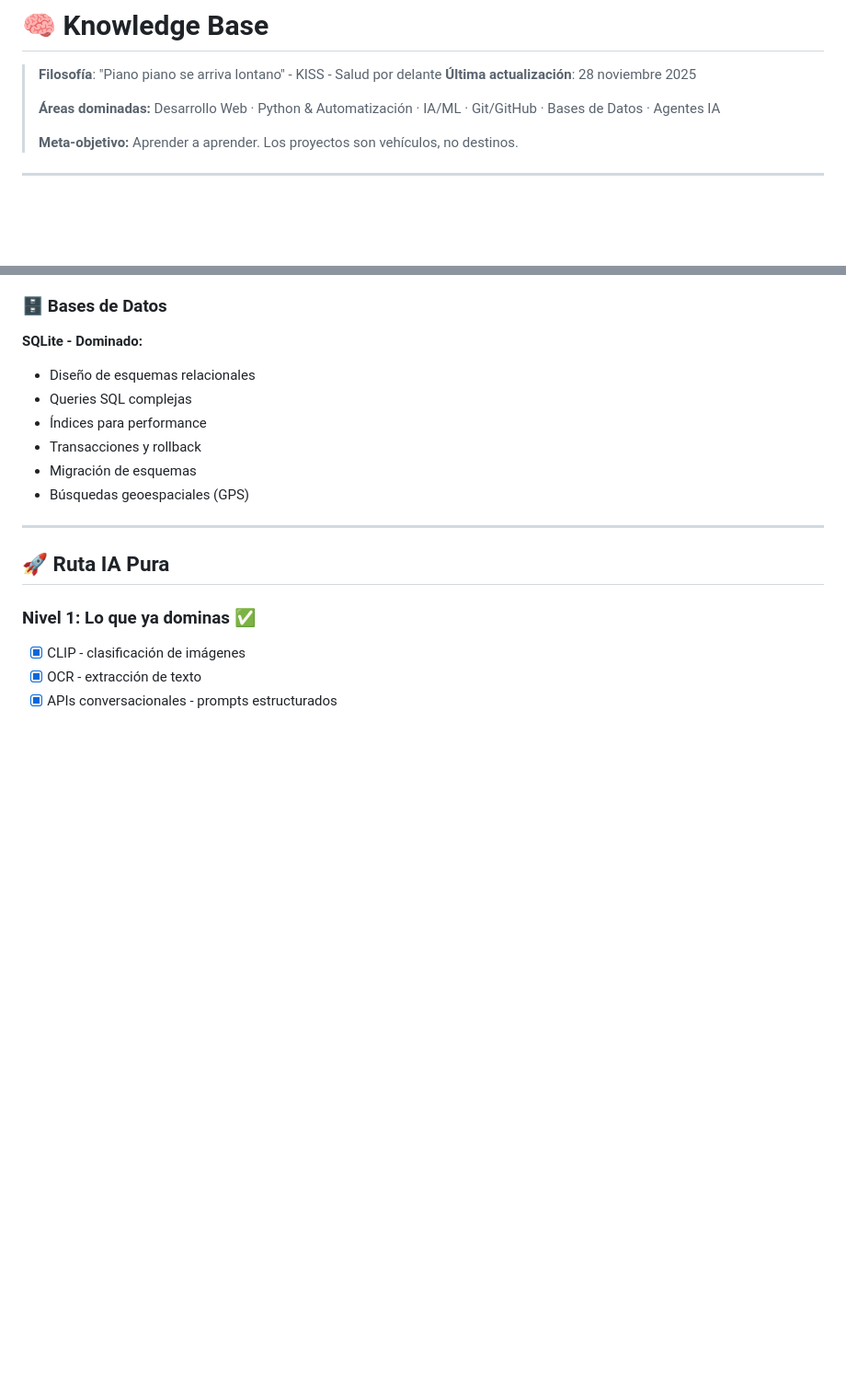
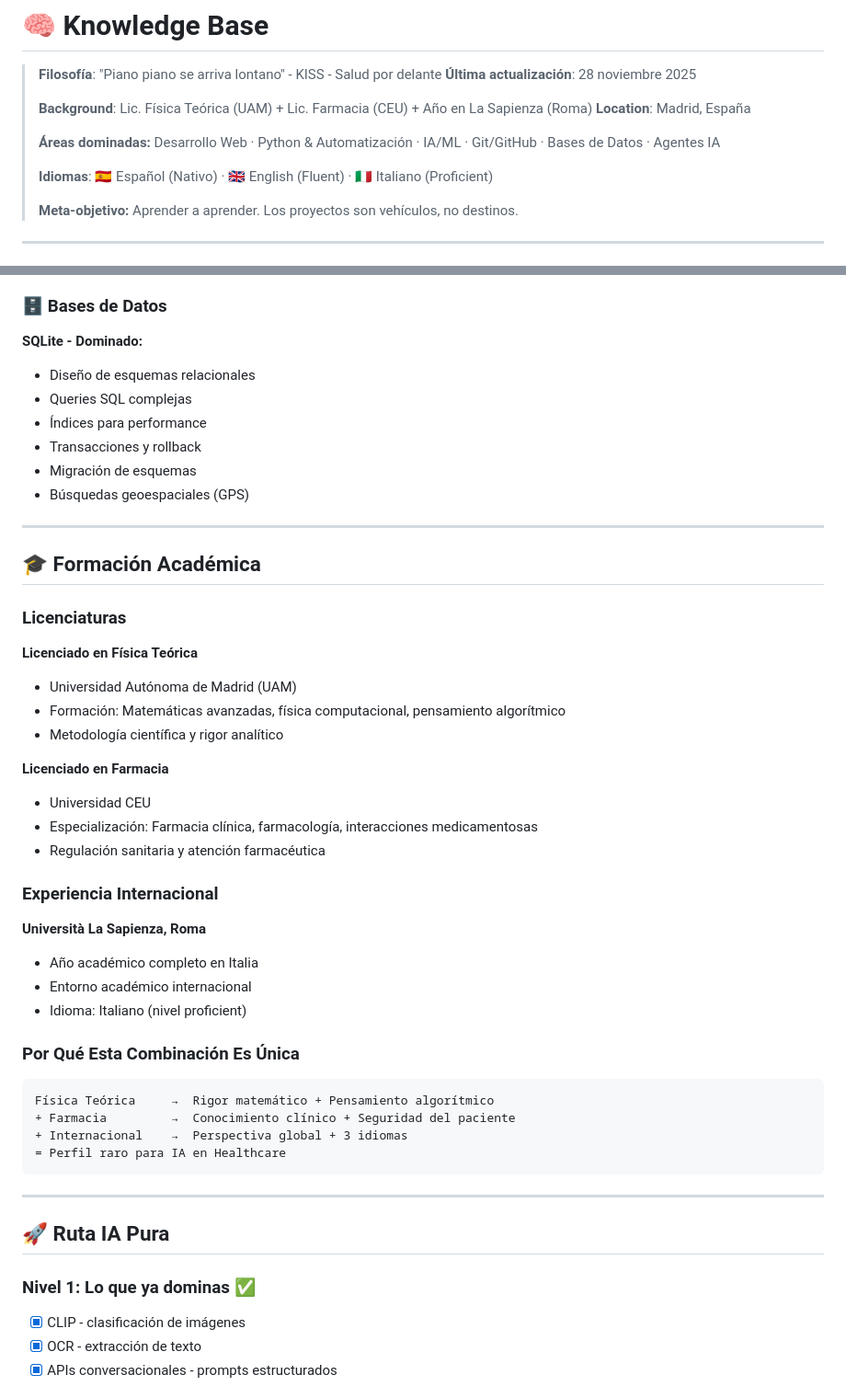
Before and after one commit to cjlkaiser-cpu/learning-journey, a Markdown page: knowledge-base.md, 2 parts joined by grey strips. Shown at 92% size. Drawn GitHub-style; blank space fills up the shorter version.

````diff
--- a/knowledge-base.md
+++ b/knowledge-base.md
@@ -3,7 +3,12 @@
 > **Filosofía**: "Piano piano se arriva lontano" - KISS - Salud por delante
 > **Última actualización**: 28 noviembre 2025
 >
+> **Background**: Lic. Física Teórica (UAM) + Lic. Farmacia (CEU) + Año en La Sapienza (Roma)
+> **Location**: Madrid, España
+>
 > **Áreas dominadas:** Desarrollo Web · Python & Automatización · IA/ML · Git/GitHub · Bases de Datos · Agentes IA
+>
+> **Idiomas**: 🇪🇸 Español (Nativo) · 🇬🇧 English (Fluent) · 🇮🇹 Italiano (Proficient)
 >
 > **Meta-objetivo:** Aprender a aprender. Los proyectos son vehículos, no destinos.
 
@@ -323,6 +328,38 @@ Predecir/Automatizar → Máximo valor (acciones sin intervención)
 - Transacciones y rollback
 - Migración de esquemas
 - Búsquedas geoespaciales (GPS)
+
+---
+
+## 🎓 Formación Académica
+
+### Licenciaturas
+
+**Licenciado en Física Teórica**
+- Universidad Autónoma de Madrid (UAM)
+- Formación: Matemáticas avanzadas, física computacional, pensamiento algorítmico
+- Metodología científica y rigor analítico
+
+**Licenciado en Farmacia**
+- Universidad CEU
+- Especialización: Farmacia clínica, farmacología, interacciones medicamentosas
+- Regulación sanitaria y atención farmacéutica
+
+### Experiencia Internacional
+
+**Università La Sapienza, Roma**
+- Año académico completo en Italia
+- Entorno académico internacional
+- Idioma: Italiano (nivel proficient)
+
+### Por Qué Esta Combinación Es Única
+
+```
+Física Teórica     →  Rigor matemático + Pensamiento algorítmico
++ Farmacia         →  Conocimiento clínico + Seguridad del paciente
++ Internacional    →  Perspectiva global + 3 idiomas
+= Perfil raro para IA en Healthcare
+```
 
 ---
 
````
Also changed, not shown: CV.md (added, +209 -0 lines).
